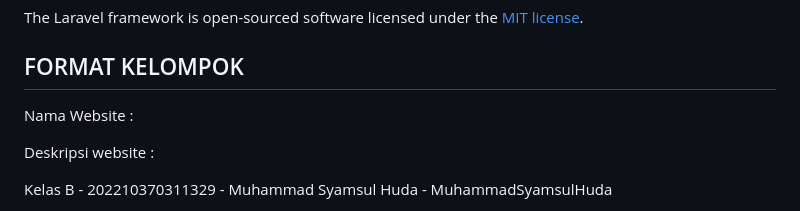
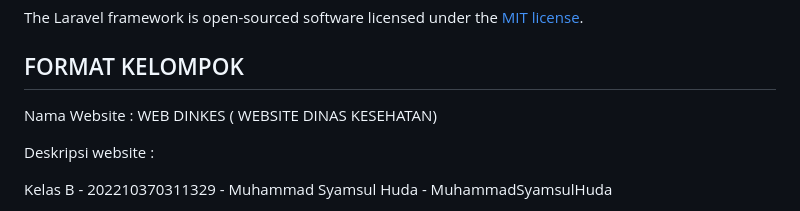
Before and after one commit to Alfathlamanepa/Web_Dinkes, a Markdown page: README.md, the part around the change. Drawn GitHub-style.

```diff
--- a/README.md
+++ b/README.md
@@ -62,7 +62,7 @@ The Laravel framework is open-sourced software licensed under the [MIT license](
 
 ## FORMAT KELOMPOK
 
-Nama Website :
+Nama Website : WEB DINKES ( WEBSITE DINAS KESEHATAN)
 
 
 
```
